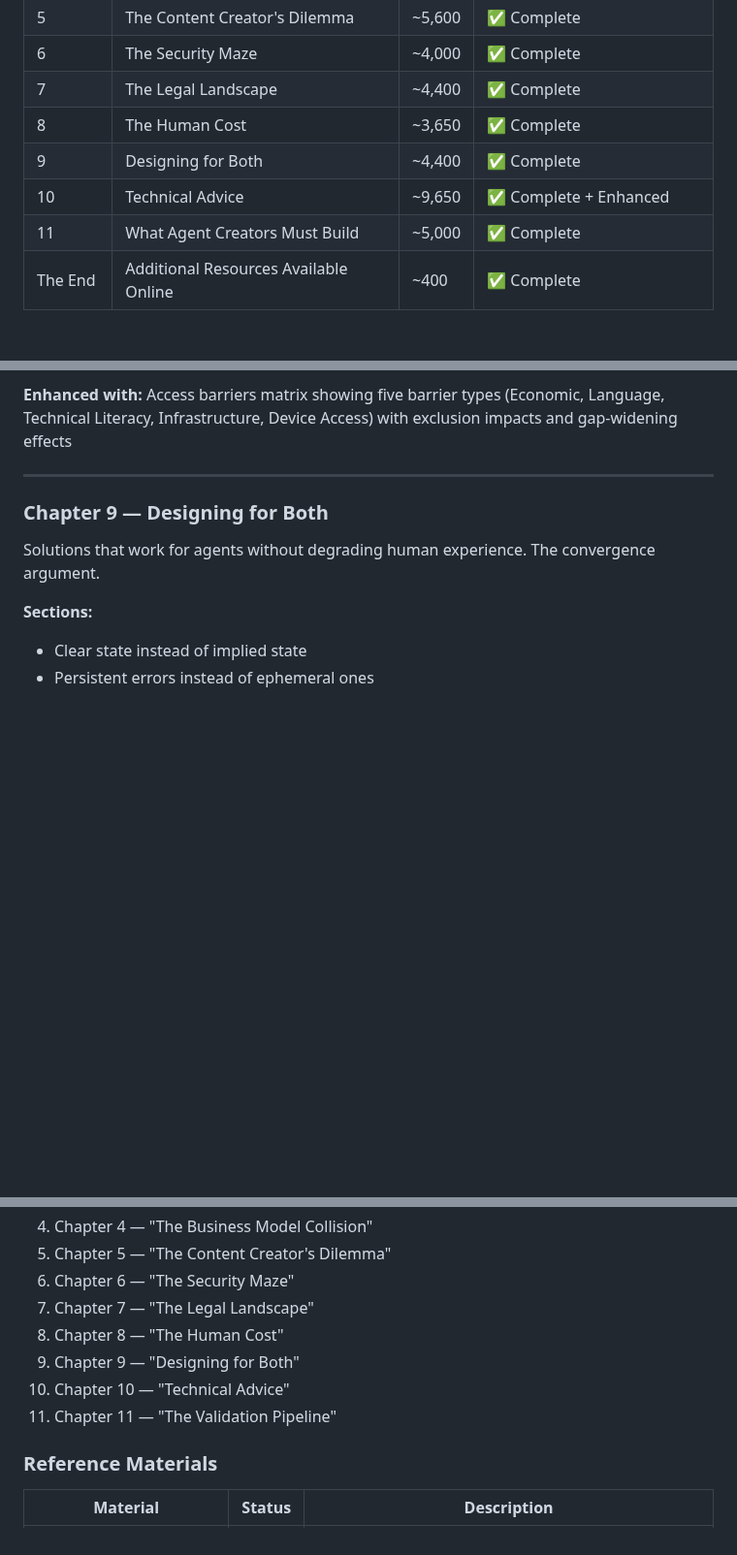
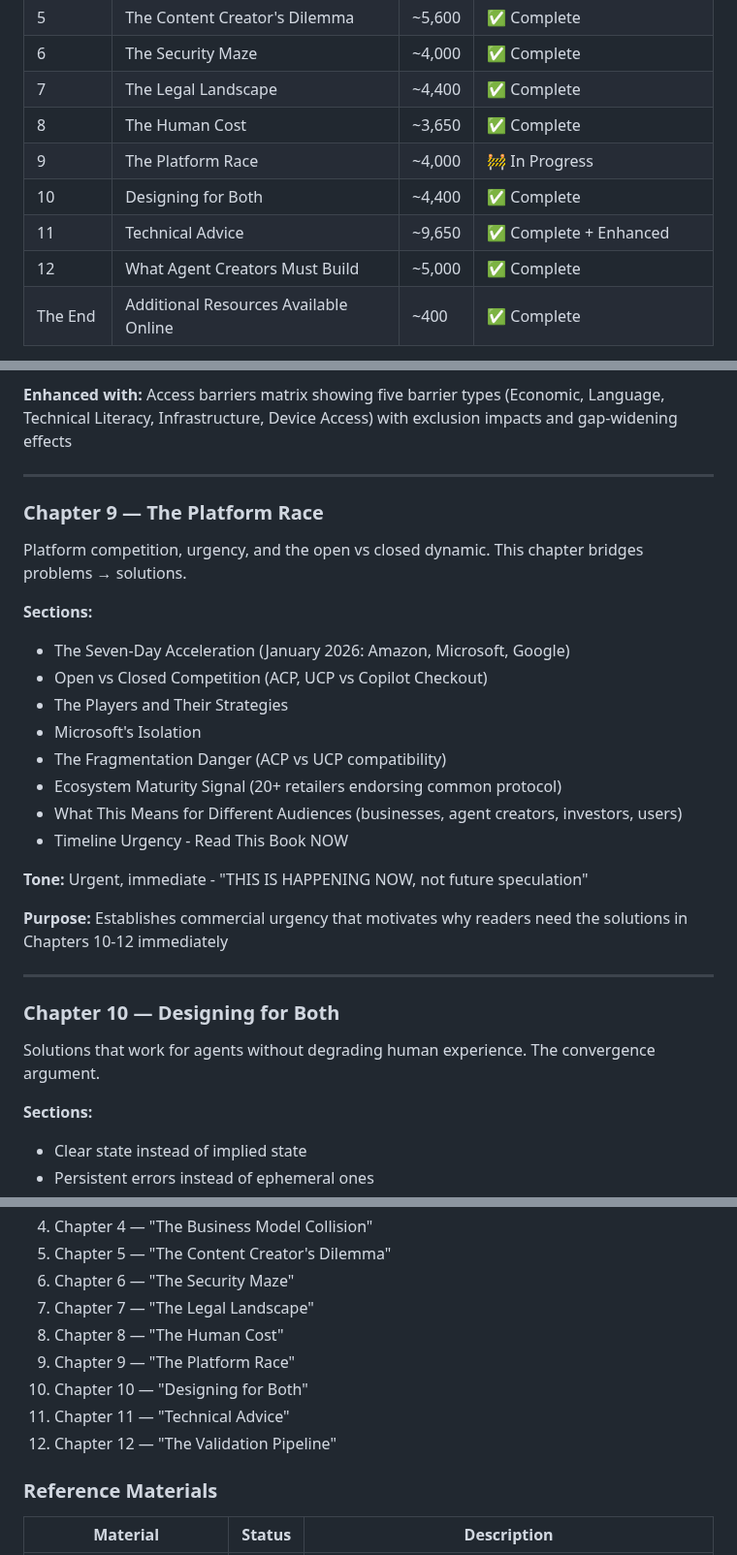
Before and after one commit to ddttom/invisible-users, a Markdown page: invisible-users/book-plan.md, 3 parts joined by grey strips. Shown at 97% size. GitHub-like rendering; blank space fills up the shorter version.

Commit message:
Update book-plan.md with NEW Chapter 9 and renumbered structure

```diff
--- a/invisible-users/book-plan.md
+++ b/invisible-users/book-plan.md
@@ -41,9 +41,10 @@ This book explores the technical, business, ethical, and human implications of t
 | 6 | The Security Maze | ~4,000 | ✅ Complete |
 | 7 | The Legal Landscape | ~4,400 | ✅ Complete |
 | 8 | The Human Cost | ~3,650 | ✅ Complete |
-| 9 | Designing for Both | ~4,400 | ✅ Complete |
-| 10 | Technical Advice | ~9,650 | ✅ Complete + Enhanced |
-| 11 | What Agent Creators Must Build | ~5,000 | ✅ Complete |
+| 9 | The Platform Race | ~4,000 | 🚧 In Progress |
+| 10 | Designing for Both | ~4,400 | ✅ Complete |
+| 11 | Technical Advice | ~9,650 | ✅ Complete + Enhanced |
+| 12 | What Agent Creators Must Build | ~5,000 | ✅ Complete |
 | The End | Additional Resources Available Online | ~400 | ✅ Complete |
 
 **Core Manuscript:** ~57,000 words (preface + 11 chapters + The End + Glossary)
@@ -217,7 +218,28 @@ The digital divide implications.
 
 ---
 
-### Chapter 9 — Designing for Both
+### Chapter 9 — The Platform Race
+
+Platform competition, urgency, and the open vs closed dynamic. This chapter bridges problems → solutions.
+
+**Sections:**
+
+- The Seven-Day Acceleration (January 2026: Amazon, Microsoft, Google)
+- Open vs Closed Competition (ACP, UCP vs Copilot Checkout)
+- The Players and Their Strategies
+- Microsoft's Isolation
+- The Fragmentation Danger (ACP vs UCP compatibility)
+- Ecosystem Maturity Signal (20+ retailers endorsing common protocol)
+- What This Means for Different Audiences (businesses, agent creators, investors, users)
+- Timeline Urgency - Read This Book NOW
+
+**Tone:** Urgent, immediate - "THIS IS HAPPENING NOW, not future speculation"
+
+**Purpose:** Establishes commercial urgency that motivates why readers need the solutions in Chapters 10-12 immediately
+
+---
+
+### Chapter 10 — Designing for Both
 
 Solutions that work for agents without degrading human experience. The convergence argument.
 
@@ -328,9 +350,10 @@ All 11 chapter illustrations complete ✅
 6. Chapter 6 — "The Security Maze"
 7. Chapter 7 — "The Legal Landscape"
 8. Chapter 8 — "The Human Cost"
-9. Chapter 9 — "Designing for Both"
-10. Chapter 10 — "Technical Advice"
-11. Chapter 11 — "The Validation Pipeline"
+9. Chapter 9 — "The Platform Race"
+10. Chapter 10 — "Designing for Both"
+11. Chapter 11 — "Technical Advice"
+12. Chapter 12 — "The Validation Pipeline"
 
 ### Reference Materials
 
```
Also changed, not shown: other parts of invisible-users/book-plan.md (+8 -8 lines).
